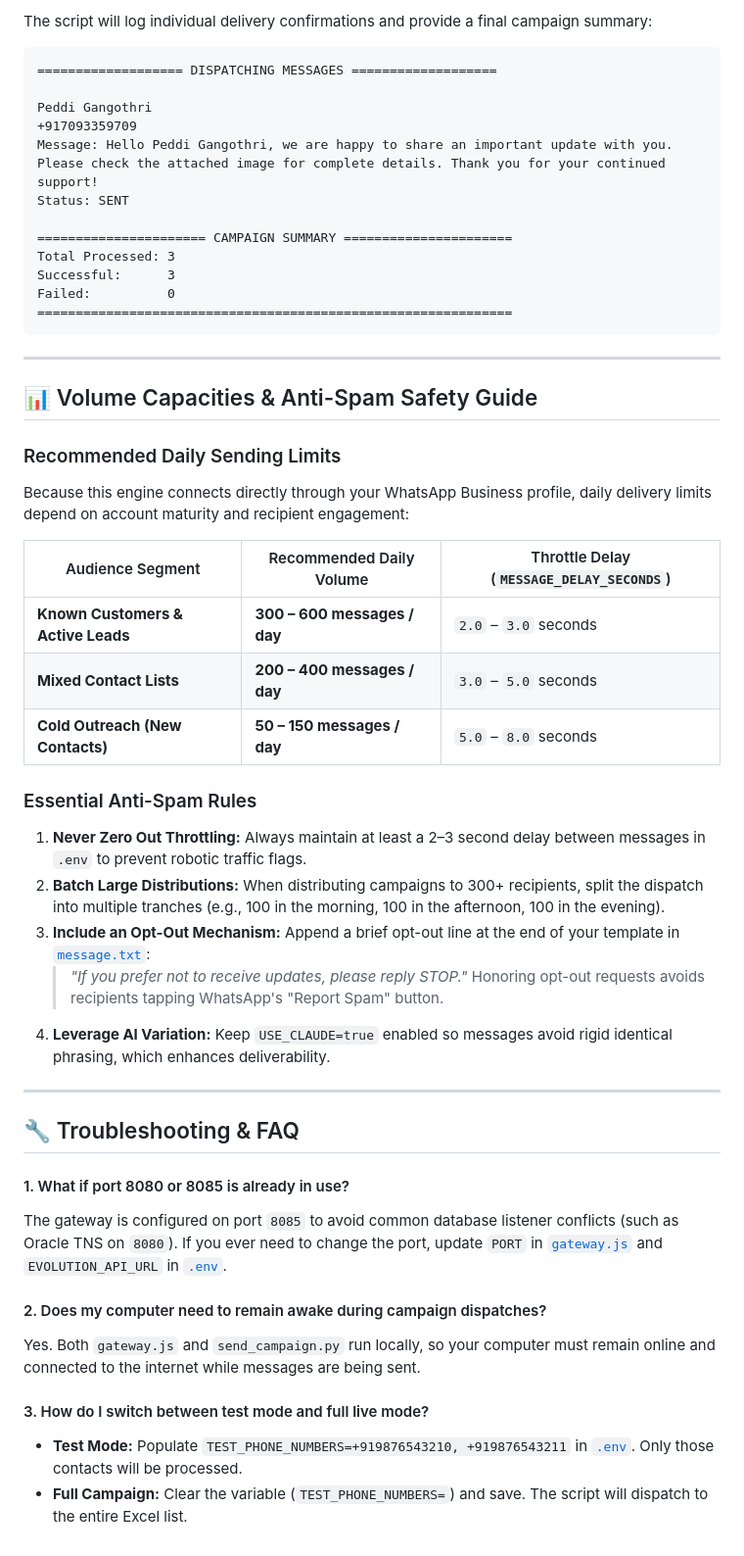
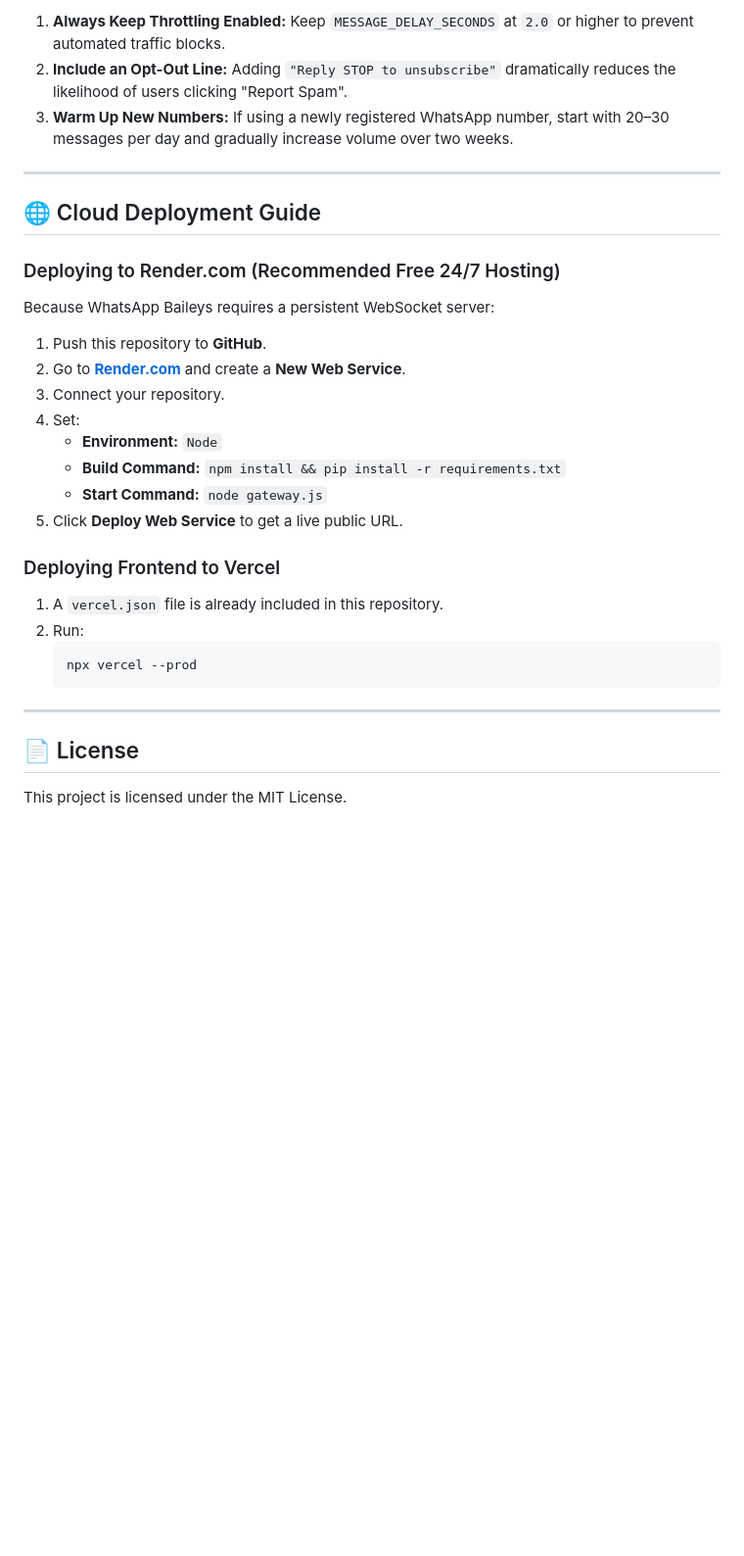
Before and after one commit to Gangu-79/Whatsapp-Integration, a Markdown page: README.md, the part around one of its changes. Shown at 98% size. Rendered like a GitHub page; blank space fills up the shorter version.

````diff
--- a/README.md
+++ b/README.md
@@ -151,50 +158,30 @@ python send_campaign.py
-The script will log individual delivery confirmations and provide a final campaign summary:
-```
-=================== DISPATCHING MESSAGES ===================
-
-Peddi Gangothri
-+917093359709
-Message: Hello Peddi Gangothri, we are happy to share an important update with you. Please check the attached image for complete details. Thank you for your continued support!
-Status: SENT
-
-====================== CAMPAIGN SUMMARY ======================
-Total Processed: 3
-Successful:      3
-Failed:          0
-==============================================================
-```
+1. **Always Keep Throttling Enabled:** Keep `MESSAGE_DELAY_SECONDS` at `2.0` or higher to prevent automated traffic blocks.
+2. **Include an Opt-Out Line:** Adding `"Reply STOP to unsubscribe"` dramatically reduces the likelihood of users clicking "Report Spam".
+3. **Warm Up New Numbers:** If using a newly registered WhatsApp number, start with 20–30 messages per day and gradually increase volume over two weeks.
 
 ---
 
-## 📊 Volume Capacities & Anti-Spam Safety Guide
+## 🌐 Cloud Deployment Guide
 
-### Recommended Daily Sending Limits
-Because this engine connects directly through your WhatsApp Business profile, daily delivery limits depend on account maturity and recipient engagement:
+### Deploying to Render.com (Recommended Free 24/7 Hosting)
+Because WhatsApp Baileys requires a persistent WebSocket server:
+1. Push this repository to **GitHub**.
+2. Go to **[Render.com](https://render.com)** and create a **New Web Service**.
+3. Connect your repository.
+4. Set:
+   - **Environment:** `Node`
+   - **Build Command:** `npm install && pip install -r requirements.txt`
+   - **Start Command:** `node gateway.js`
+5. Click **Deploy Web Service** to get a live public URL.
 
-| Audience Segment | Recommended Daily Volume | Throttle Delay (`MESSAGE_DELAY_SECONDS`) |
-|---|---|---|
-| **Known Customers & Active Leads** | **300 – 600 messages / day** | `2.0` – `3.0` seconds |
-| **Mixed Contact Lists** | **200 – 400 messages / day** | `3.0` – `5.0` seconds |
-| **Cold Outreach (New Contacts)** | **50 – 150 messages / day** | `5.0` – `8.0` seconds |
-
-### Essential Anti-Spam Rules
-1. **Never Zero Out Throttling:** Always maintain at least a 2–3 second delay between messages in `.env` to prevent robotic traffic flags.
-2. **Batch Large Distributions:** When distributing campaigns to 300+ recipients, split the dispatch into multiple tranches (e.g., 100 in the morning, 100 in the afternoon, 100 in the evening).
-3. **Include an Opt-Out Mechanism:** Append a brief opt-out line at the end of your template in [`message.txt`](file:///c:/Users/shanm/Downloads/What'sapp%20integration/message.txt):
-   > *"If you prefer not to receive updates, please reply STOP."*
-   Honoring opt-out requests avoids recipients tapping WhatsApp's "Report Spam" button.
-4. **Leverage AI Variation:** Keep `USE_CLAUDE=true` enabled so messages avoid rigid identical phrasing, which enhances deliverability.
+### Deploying Frontend to Vercel
+1. A `vercel.json` file is already included in this repository.
+2. Run:
+   ```bash
+   npx vercel --prod
+   ```
 
 ---
 
-## 🔧 Troubleshooting & FAQ
-
-#### 1. What if port 8080 or 8085 is already in use?
-The gateway is configured on port `8085` to avoid common database listener conflicts (such as Oracle TNS on `8080`). If you ever need to change the port, update `PORT` in [`gateway.js`](file:///c:/Users/shanm/Downloads/What'sapp%20integration/gateway.js) and `EVOLUTION_API_URL` in [`.env`](file:///c:/Users/shanm/Downloads/What'sapp%20integration/.env).
-
-#### 2. Does my computer need to remain awake during campaign dispatches?
-Yes. Both `gateway.js` and `send_campaign.py` run locally, so your computer must remain online and connected to the internet while messages are being sent.
-
-#### 3. How do I switch between test mode and full live mode?
-- **Test Mode:** Populate `TEST_PHONE_NUMBERS=+919876543210, +919876543211` in [`.env`](file:///c:/Users/shanm/Downloads/What'sapp%20integration/.env). Only those contacts will be processed.
-- **Full Campaign:** Clear the variable (`TEST_PHONE_NUMBERS=`) and save. The script will dispatch to the entire Excel list.
+## 📄 License
+This project is licensed under the MIT License.
````
Also changed, not shown: other parts of README.md (+103 -96 lines).
